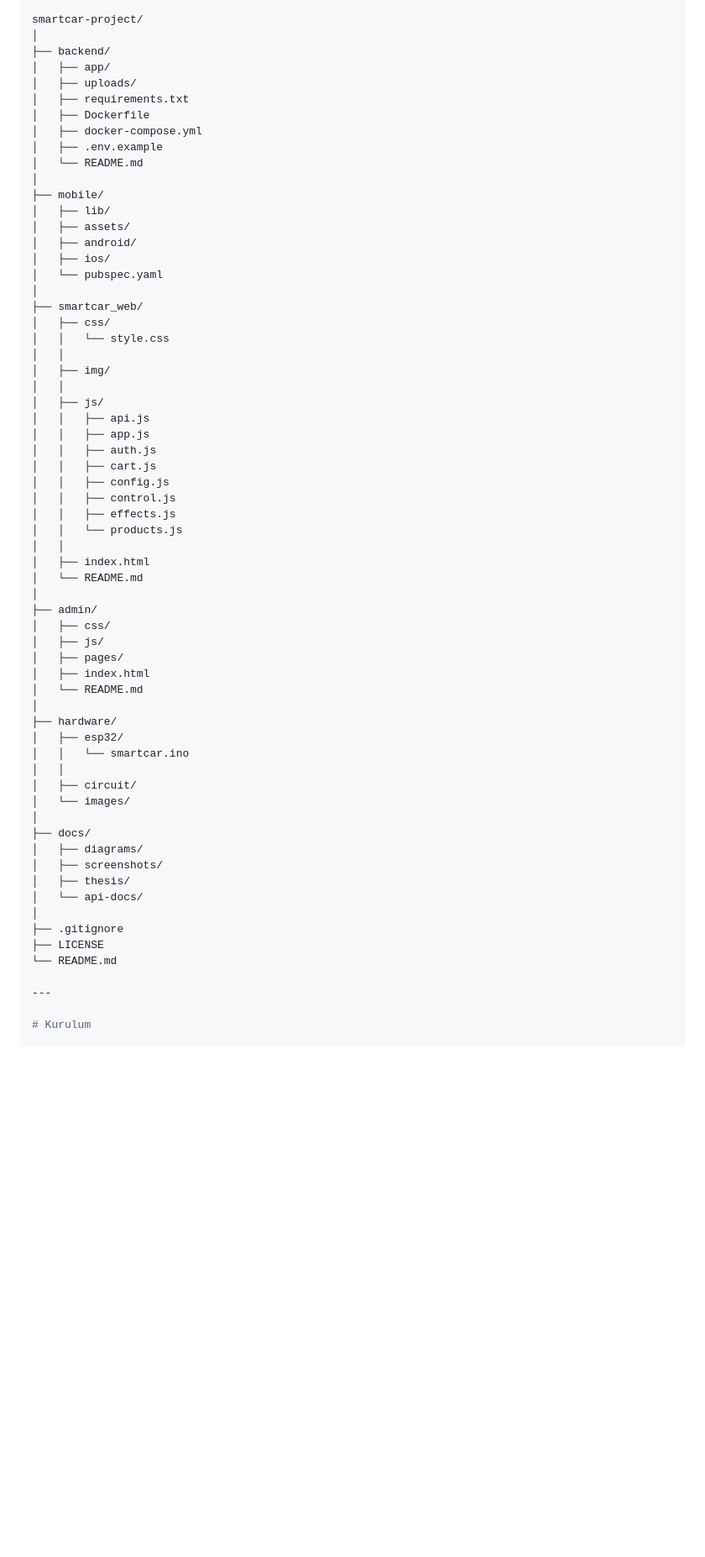
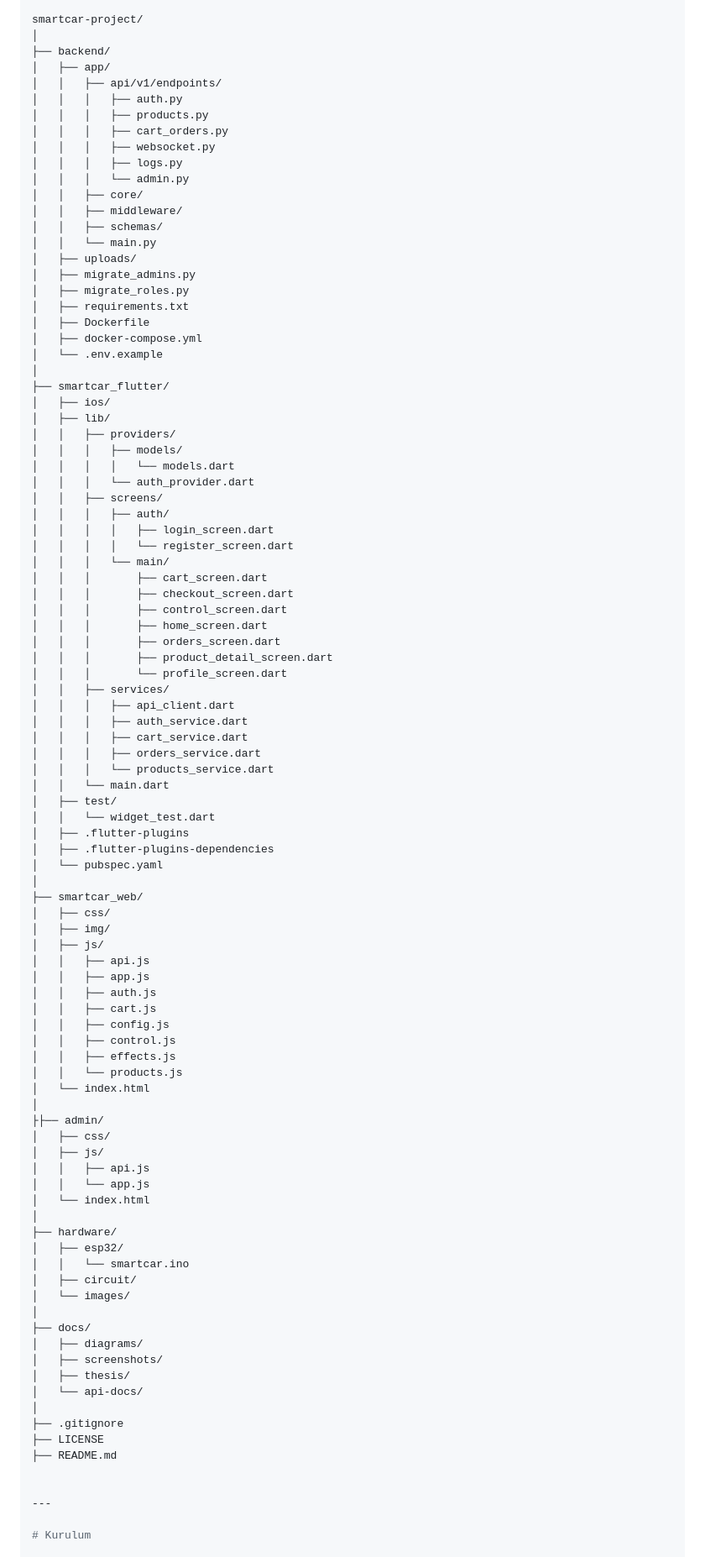
Before and after one commit to sudetoprak/guncelaraba, a Markdown page: Read.md, the part around the change. Shown at 84% size. Rendered like a GitHub page; blank space fills up the shorter version.

Commit message:
README güncellendi

```diff
--- a/Read.md
+++ b/Read.md
@@ -149,26 +149,60 @@ smartcar-project/
 │
 ├── backend/
 │   ├── app/
+│   │   ├── api/v1/endpoints/
+│   │   │   ├── auth.py
+│   │   │   ├── products.py
+│   │   │   ├── cart_orders.py
+│   │   │   ├── websocket.py
+│   │   │   ├── logs.py
+│   │   │   └── admin.py
+│   │   ├── core/
+│   │   ├── middleware/
+│   │   ├── schemas/
+│   │   └── main.py
 │   ├── uploads/
+│   ├── migrate_admins.py
+│   ├── migrate_roles.py
 │   ├── requirements.txt
 │   ├── Dockerfile
 │   ├── docker-compose.yml
-│   ├── .env.example
-│   └── README.md
+│   └── .env.example
 │
-├── mobile/
+├── smartcar_flutter/
+│   ├── ios/
 │   ├── lib/
-│   ├── assets/
-│   ├── android/
-│   ├── ios/
+│   │   ├── providers/
+│   │   │   ├── models/
+│   │   │   │   └── models.dart
+│   │   │   └── auth_provider.dart
+│   │   ├── screens/
+│   │   │   ├── auth/
+│   │   │   │   ├── login_screen.dart
+│   │   │   │   └── register_screen.dart
+│   │   │   └── main/
+│   │   │       ├── cart_screen.dart
+│   │   │       ├── checkout_screen.dart
+│   │   │       ├── control_screen.dart
+│   │   │       ├── home_screen.dart
+│   │   │       ├── orders_screen.dart
+│   │   │       ├── product_detail_screen.dart
+│   │   │       └── profile_screen.dart
+│   │   ├── services/
+│   │   │   ├── api_client.dart
+│   │   │   ├── auth_service.dart
+│   │   │   ├── cart_service.dart
+│   │   │   ├── orders_service.dart
+│   │   │   └── products_service.dart
+│   │   └── main.dart
+│   ├── test/
+│   │   └── widget_test.dart
+│   ├── .flutter-plugins
+│   ├── .flutter-plugins-dependencies
 │   └── pubspec.yaml
 │
 ├── smartcar_web/
 │   ├── css/
-│   │   └── style.css
-│   │
 │   ├── img/
-│   │
 │   ├── js/
 │   │   ├── api.js
 │   │   ├── app.js
@@ -178,21 +212,18 @@ smartcar-project/
 │   │   ├── control.js
 │   │   ├── effects.js
 │   │   └── products.js
-│   │
-│   ├── index.html
-│   └── README.md
+│   └── index.html
 │
-├── admin/
+├├── admin/
 │   ├── css/
 │   ├── js/
-│   ├── pages/
-│   ├── index.html
-│   └── README.md
+│   │   ├── api.js
+│   │   └── app.js
+│   └── index.html
 │
 ├── hardware/
 │   ├── esp32/
 │   │   └── smartcar.ino
-│   │
 │   ├── circuit/
 │   └── images/
 │
@@ -204,7 +235,8 @@ smartcar-project/
 │
 ├── .gitignore
 ├── LICENSE
-└── README.md
+├── README.md
+
 
 ---
 
```
